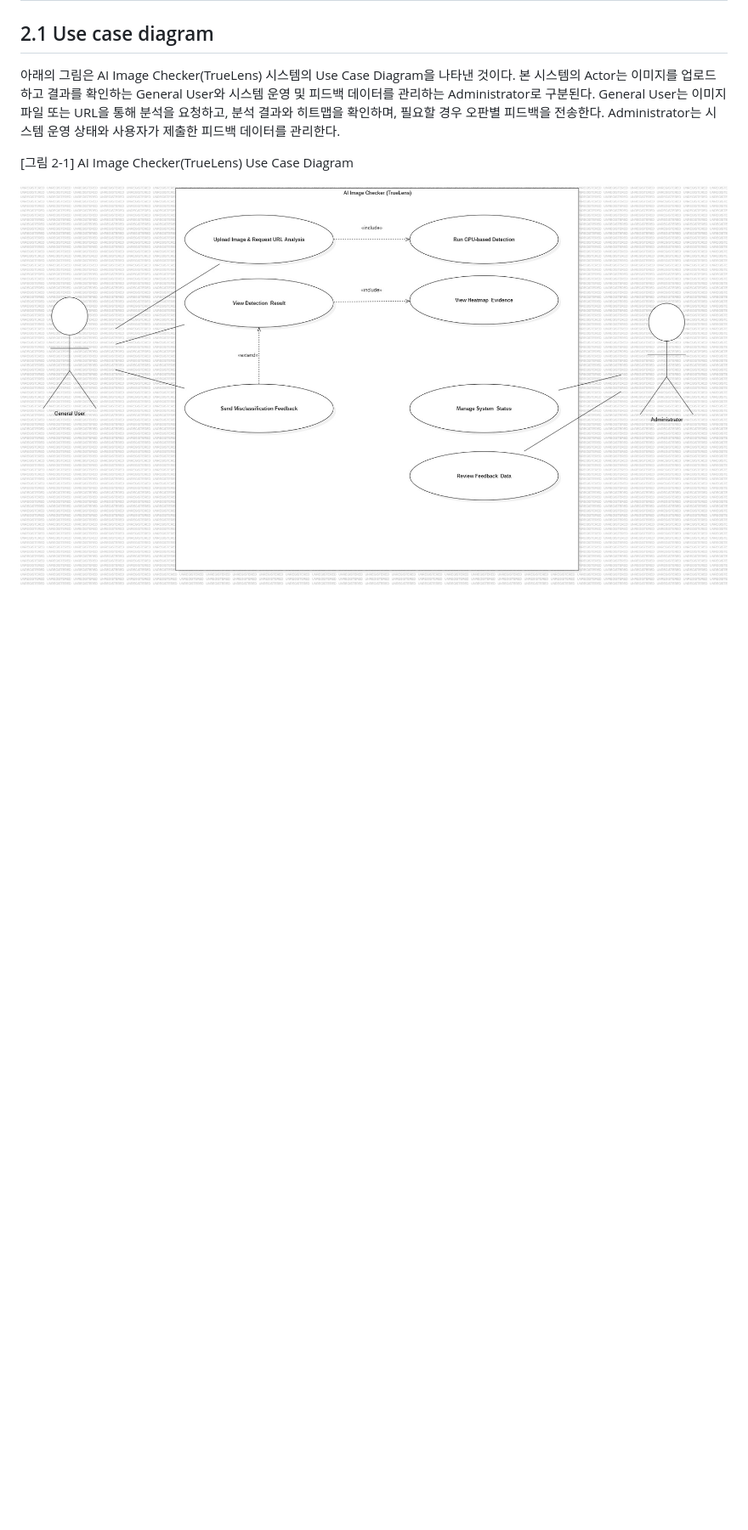
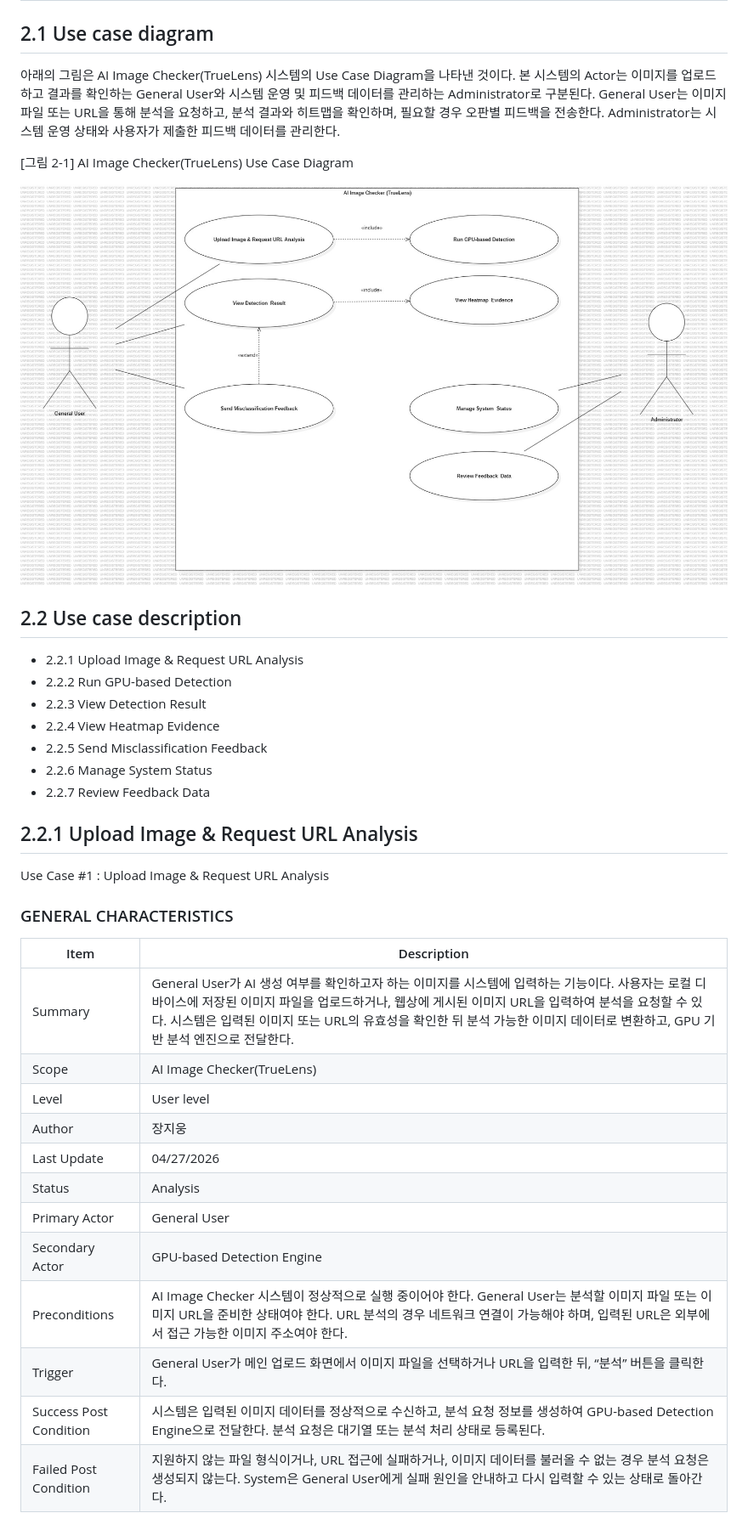
Before and after one commit to Tmxla/AI_Image_Checker, a Markdown page: Analysis_22313526_장지웅.md, the part around the change. Shown at 85% size. Drawn GitHub-style; blank space fills up the shorter version.

Commit message:
Document use case for image upload and analysis
Added use case descriptions and general characteristics for image upload and analysis.

```diff
--- a/Analysis_22313526_장지웅.md
+++ b/Analysis_22313526_장지웅.md
@@ -68,3 +68,34 @@ AI Image Checker는 다음과 같은 특징을 가진다.
 [그림 2-1] AI Image Checker(TrueLens) Use Case Diagram
 
 ![Use case diagram](./UseCaseDiagram4.jpg)
+
+## 2.2 Use case description
+
+- 2.2.1 Upload Image & Request URL Analysis
+- 2.2.2 Run GPU-based Detection
+- 2.2.3 View Detection Result
+- 2.2.4 View Heatmap Evidence
+- 2.2.5 Send Misclassification Feedback
+- 2.2.6 Manage System Status
+- 2.2.7 Review Feedback Data
+
+## 2.2.1 Upload Image & Request URL Analysis
+
+Use Case #1 : Upload Image & Request URL Analysis
+
+### GENERAL CHARACTERISTICS
+
+| Item | Description |
+|---|---|
+| Summary | General User가 AI 생성 여부를 확인하고자 하는 이미지를 시스템에 입력하는 기능이다. 사용자는 로컬 디바이스에 저장된 이미지 파일을 업로드하거나, 웹상에 게시된 이미지 URL을 입력하여 분석을 요청할 수 있다. 시스템은 입력된 이미지 또는 URL의 유효성을 확인한 뒤 분석 가능한 이미지 데이터로 변환하고, GPU 기반 분석 엔진으로 전달한다. |
+| Scope | AI Image Checker(TrueLens) |
+| Level | User level |
+| Author | 장지웅 |
+| Last Update | 04/27/2026 |
+| Status | Analysis |
+| Primary Actor | General User |
+| Secondary Actor | GPU-based Detection Engine |
+| Preconditions | AI Image Checker 시스템이 정상적으로 실행 중이어야 한다. General User는 분석할 이미지 파일 또는 이미지 URL을 준비한 상태여야 한다. URL 분석의 경우 네트워크 연결이 가능해야 하며, 입력된 URL은 외부에서 접근 가능한 이미지 주소여야 한다. |
+| Trigger | General User가 메인 업로드 화면에서 이미지 파일을 선택하거나 URL을 입력한 뒤, “분석” 버튼을 클릭한다. |
+| Success Post Condition | 시스템은 입력된 이미지 데이터를 정상적으로 수신하고, 분석 요청 정보를 생성하여 GPU-based Detection Engine으로 전달한다. 분석 요청은 대기열 또는 분석 처리 상태로 등록된다. |
+| Failed Post Condition | 지원하지 않는 파일 형식이거나, URL 접근에 실패하거나, 이미지 데이터를 불러올 수 없는 경우 분석 요청은 생성되지 않는다. System은 General User에게 실패 원인을 안내하고 다시 입력할 수 있는 상태로 돌아간다. |
```
